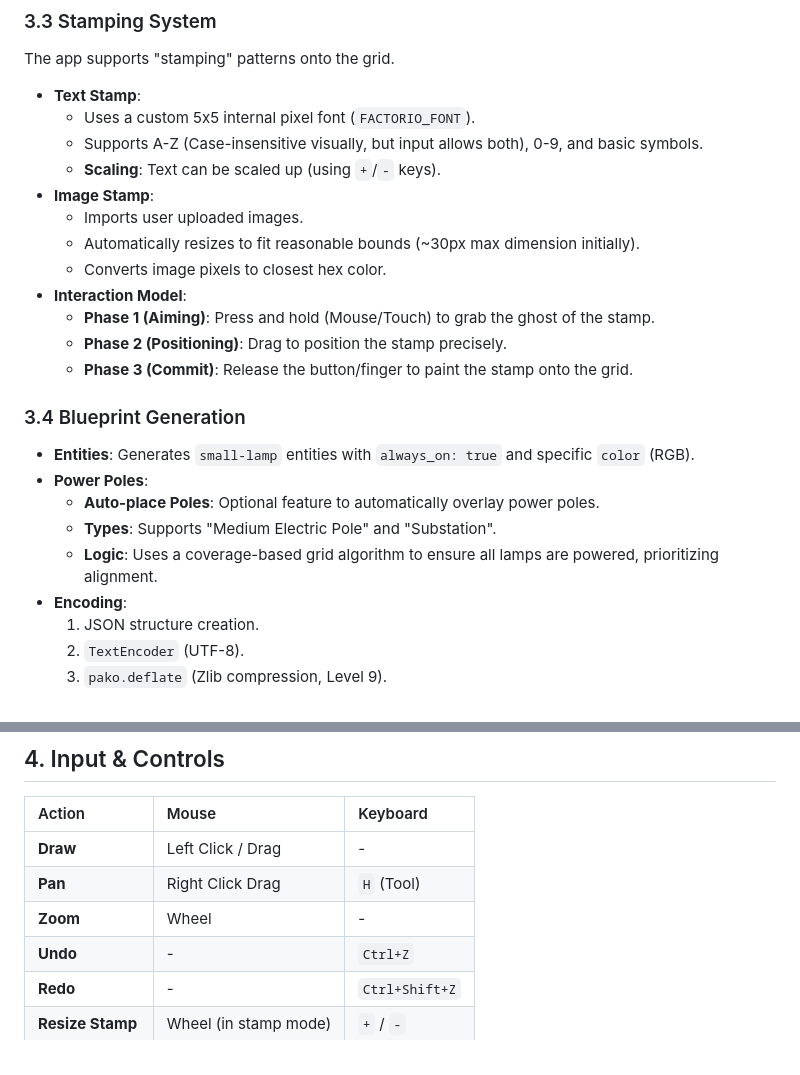
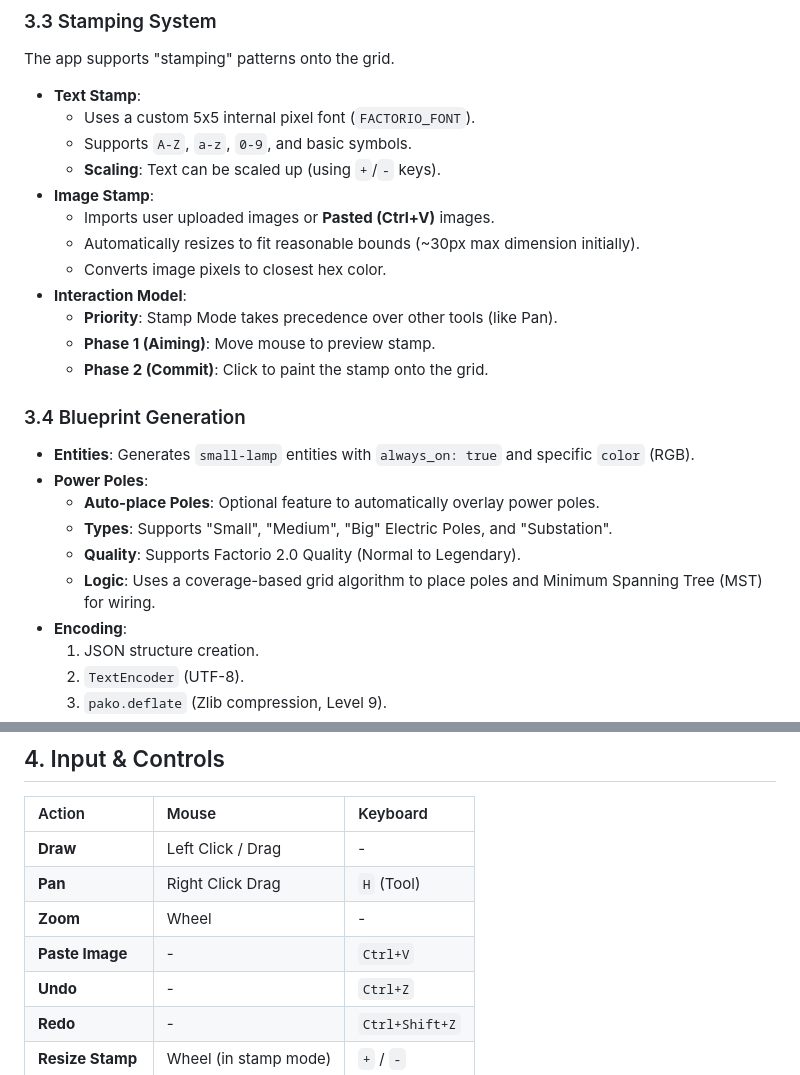
Before and after one commit to jojkos/vibeGames, a Markdown page: factorioLampEditor/design.md, 2 parts joined by grey strips. Rendered like a GitHub page.

Commit message:
improve desgn md

```diff
--- a/factorioLampEditor/design.md
+++ b/factorioLampEditor/design.md
@@ -36,24 +36,25 @@ The app supports "stamping" patterns onto the grid.
 
 - **Text Stamp**:
   - Uses a custom 5x5 internal pixel font (`FACTORIO_FONT`).
-  - Supports A-Z (Case-insensitive visually, but input allows both), 0-9, and basic symbols.
+  - Supports `A-Z`, `a-z`, `0-9`, and basic symbols.
   - **Scaling**: Text can be scaled up (using `+`/`-` keys).
 - **Image Stamp**:
-  - Imports user uploaded images.
+  - Imports user uploaded images or **Pasted (Ctrl+V)** images.
   - Automatically resizes to fit reasonable bounds (~30px max dimension initially).
   - Converts image pixels to closest hex color.
 - **Interaction Model**:
-  - **Phase 1 (Aiming)**: Press and hold (Mouse/Touch) to grab the ghost of the stamp.
-  - **Phase 2 (Positioning)**: Drag to position the stamp precisely.
-  - **Phase 3 (Commit)**: Release the button/finger to paint the stamp onto the grid.
+  - **Priority**: Stamp Mode takes precedence over other tools (like Pan).
+  - **Phase 1 (Aiming)**: Move mouse to preview stamp.
+  - **Phase 2 (Commit)**: Click to paint the stamp onto the grid.
 
 ### 3.4 Blueprint Generation
 
 - **Entities**: Generates `small-lamp` entities with `always_on: true` and specific `color` (RGB).
 - **Power Poles**:
   - **Auto-place Poles**: Optional feature to automatically overlay power poles.
-  - **Types**: Supports "Medium Electric Pole" and "Substation".
-  - **Logic**: Uses a coverage-based grid algorithm to ensure all lamps are powered, prioritizing alignment.
+  - **Types**: Supports "Small", "Medium", "Big" Electric Poles, and "Substation".
+  - **Quality**: Supports Factorio 2.0 Quality (Normal to Legendary).
+  - **Logic**: Uses a coverage-based grid algorithm to place poles and Minimum Spanning Tree (MST) for wiring.
 - **Encoding**:
   1.  JSON structure creation.
   2.  `TextEncoder` (UTF-8).
@@ -67,6 +68,7 @@ The app supports "stamping" patterns onto the grid.
 | **Draw**         | Left Click / Drag     | -              |
 | **Pan**          | Right Click Drag      | `H` (Tool)     |
 | **Zoom**         | Wheel                 | -              |
+| **Paste Image**  | -                     | `Ctrl+V`       |
 | **Undo**         | -                     | `Ctrl+Z`       |
 | **Redo**         | -                     | `Ctrl+Shift+Z` |
 | **Resize Stamp** | Wheel (in stamp mode) | `+` / `-`      |
```
